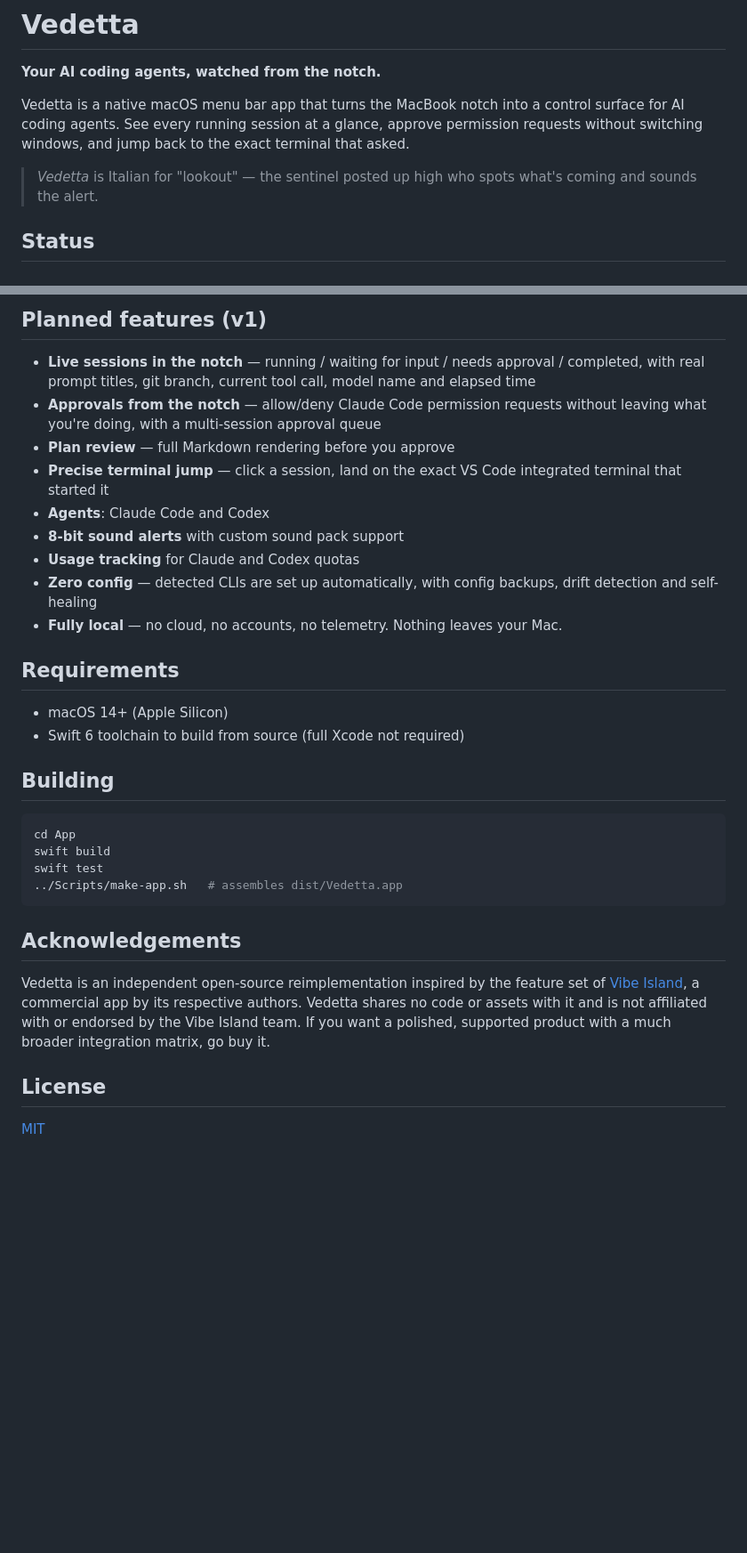
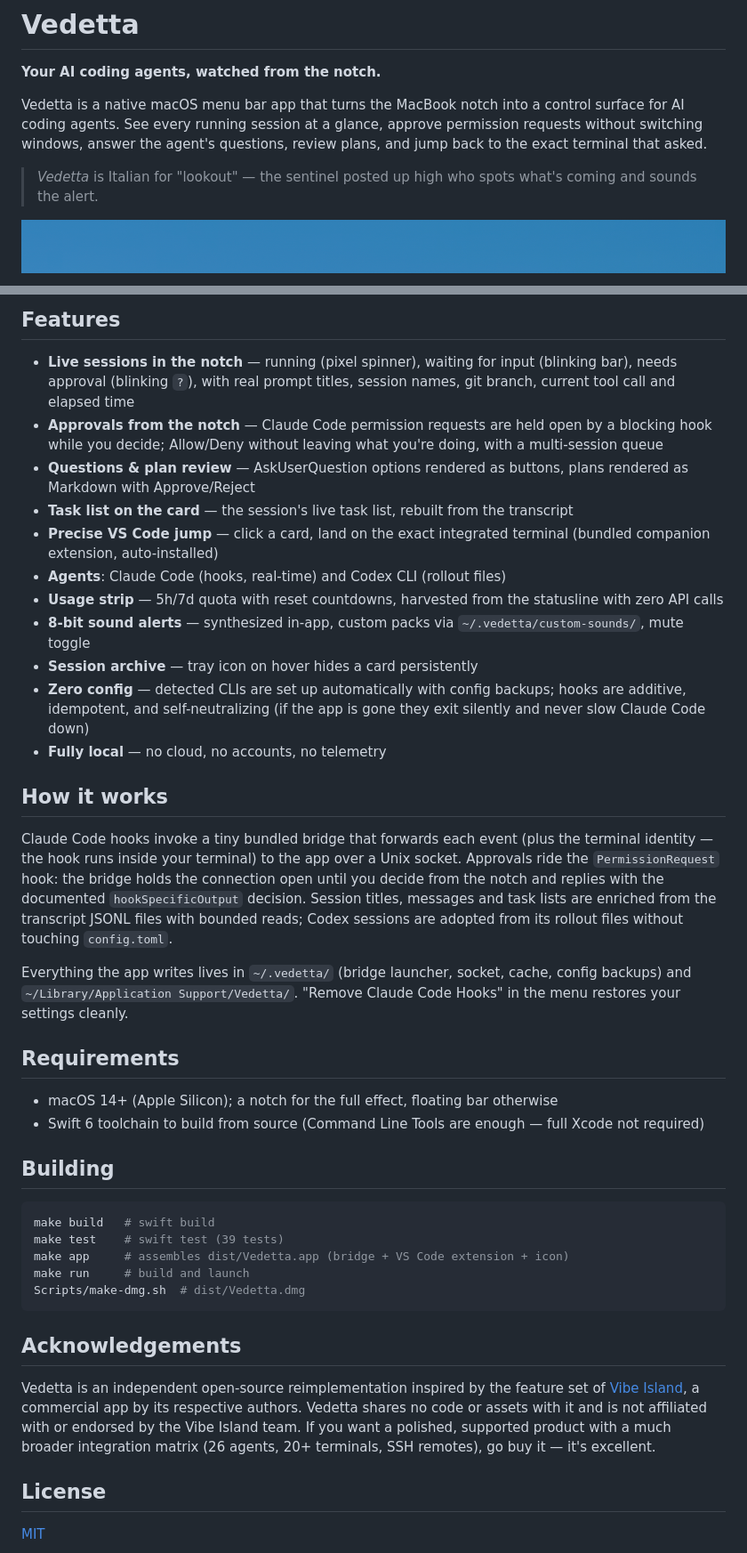
Before and after one commit to taurinexd/meowtch, a Markdown page: README.md, 2 parts joined by grey strips. Shown at 89% size. Drawn GitHub-style; pictures changed too: docs/images/collapsed.png (added); blank space fills up the shorter version.

````diff
--- a/README.md
+++ b/README.md
@@ -3,12 +3,13 @@
 **Your AI coding agents, watched from the notch.**
 
 Vedetta is a native macOS menu bar app that turns the MacBook notch into a
-control surface for AI coding agents. See every running session at a glance,
-approve permission requests without switching windows, and jump back to the
-exact terminal that asked.
+control surface for AI coding agents. See every running session at a
+glance, approve permission requests without switching windows, answer the
+agent's questions, review plans, and jump back to the exact terminal that
+asked.
 
-> *Vedetta* is Italian for "lookout" — the sentinel posted up high who spots
-> what's coming and sounds the alert.
+> *Vedetta* is Italian for "lookout" — the sentinel posted up high who
+> spots what's coming and sounds the alert.
 
-## Status
+![Collapsed bar](docs/images/collapsed.png)
 
@@ -17,43 +17,69 @@ exact terminal that asked.
 
-## Planned features (v1)
+## Features
 
-- **Live sessions in the notch** — running / waiting for input / needs
-  approval / completed, with real prompt titles, git branch, current tool
-  call, model name and elapsed time
-- **Approvals from the notch** — allow/deny Claude Code permission requests
-  without leaving what you're doing, with a multi-session approval queue
-- **Plan review** — full Markdown rendering before you approve
-- **Precise terminal jump** — click a session, land on the exact VS Code
-  integrated terminal that started it
-- **Agents**: Claude Code and Codex
-- **8-bit sound alerts** with custom sound pack support
-- **Usage tracking** for Claude and Codex quotas
-- **Zero config** — detected CLIs are set up automatically, with config
-  backups, drift detection and self-healing
-- **Fully local** — no cloud, no accounts, no telemetry. Nothing leaves your
-  Mac.
+- **Live sessions in the notch** — running (pixel spinner), waiting for
+  input (blinking bar), needs approval (blinking `?`), with real prompt
+  titles, session names, git branch, current tool call and elapsed time
+- **Approvals from the notch** — Claude Code permission requests are held
+  open by a blocking hook while you decide; Allow/Deny without leaving
+  what you're doing, with a multi-session queue
+- **Questions & plan review** — AskUserQuestion options rendered as
+  buttons, plans rendered as Markdown with Approve/Reject
+- **Task list on the card** — the session's live task list, rebuilt from
+  the transcript
+- **Precise VS Code jump** — click a card, land on the exact integrated
+  terminal (bundled companion extension, auto-installed)
+- **Agents**: Claude Code (hooks, real-time) and Codex CLI (rollout files)
+- **Usage strip** — 5h/7d quota with reset countdowns, harvested from the
+  statusline with zero API calls
+- **8-bit sound alerts** — synthesized in-app, custom packs via
+  `~/.vedetta/custom-sounds/`, mute toggle
+- **Session archive** — tray icon on hover hides a card persistently
+- **Zero config** — detected CLIs are set up automatically with config
+  backups; hooks are additive, idempotent, and self-neutralizing (if the
+  app is gone they exit silently and never slow Claude Code down)
+- **Fully local** — no cloud, no accounts, no telemetry
+
+## How it works
+
+Claude Code hooks invoke a tiny bundled bridge that forwards each event
+(plus the terminal identity — the hook runs inside your terminal) to the
+app over a Unix socket. Approvals ride the `PermissionRequest` hook: the
+bridge holds the connection open until you decide from the notch and
+replies with the documented `hookSpecificOutput` decision. Session titles,
+messages and task lists are enriched from the transcript JSONL files with
+bounded reads; Codex sessions are adopted from its rollout files without
+touching `config.toml`.
+
+Everything the app writes lives in `~/.vedetta/` (bridge launcher, socket,
+cache, config backups) and `~/Library/Application Support/Vedetta/`.
+"Remove Claude Code Hooks" in the menu restores your settings cleanly.
 
 ## Requirements
 
-- macOS 14+ (Apple Silicon)
-- Swift 6 toolchain to build from source (full Xcode not required)
+- macOS 14+ (Apple Silicon); a notch for the full effect, floating bar
+  otherwise
+- Swift 6 toolchain to build from source (Command Line Tools are enough —
+  full Xcode not required)
 
 ## Building
 
 ```sh
-cd App
-swift build
-swift test
-../Scripts/make-app.sh   # assembles dist/Vedetta.app
+make build   # swift build
+make test    # swift test (39 tests)
+make app     # assembles dist/Vedetta.app (bridge + VS Code extension + icon)
+make run     # build and launch
+Scripts/make-dmg.sh  # dist/Vedetta.dmg
 ```
 
 ## Acknowledgements
 
 Vedetta is an independent open-source reimplementation inspired by the
-feature set of [Vibe Island](https://vibeisland.app), a commercial app by its
-respective authors. Vedetta shares no code or assets with it and is not
-affiliated with or endorsed by the Vibe Island team. If you want a polished,
-supported product with a much broader integration matrix, go buy it.
+feature set of [Vibe Island](https://vibeisland.app), a commercial app by
+its respective authors. Vedetta shares no code or assets with it and is
+not affiliated with or endorsed by the Vibe Island team. If you want a
+polished, supported product with a much broader integration matrix (26
+agents, 20+ terminals, SSH remotes), go buy it — it's excellent.
 
 ## License
 
````
Also changed, not shown: other parts of README.md (+1 -2 lines), 9 other files.
